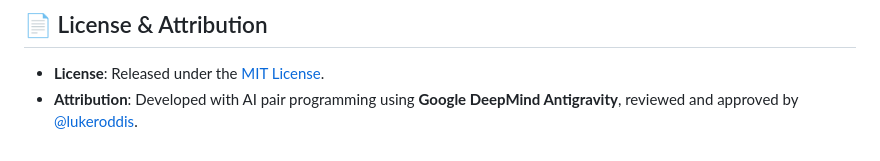
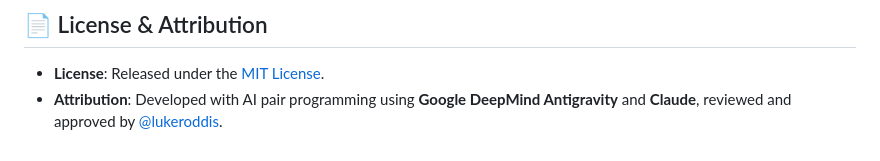
Before and after one commit to lukeroddis/Livesplit-Progress-Bar, a Markdown page: README.md, the part around the change. Drawn GitHub-style.

Commit message:
Small clarifying amendments on AI attribution

```diff
--- a/README.md
+++ b/README.md
@@ -187,4 +187,4 @@ For post-v1.0.0 feature specifications and technical explorations, see:
 ## 📄 License & Attribution
 
 * **License**: Released under the [MIT License](LICENSE).
-* **Attribution**: Developed with AI pair programming using **Google DeepMind Antigravity**, reviewed and approved by [@lukeroddis](https://github.com/lukeroddis).
+* **Attribution**: Developed with AI pair programming using **Google DeepMind Antigravity** and **Claude**, reviewed and approved by [@lukeroddis](https://github.com/lukeroddis).
```
Also changed, not shown: CLAUDE.md (+6 -0 lines).
